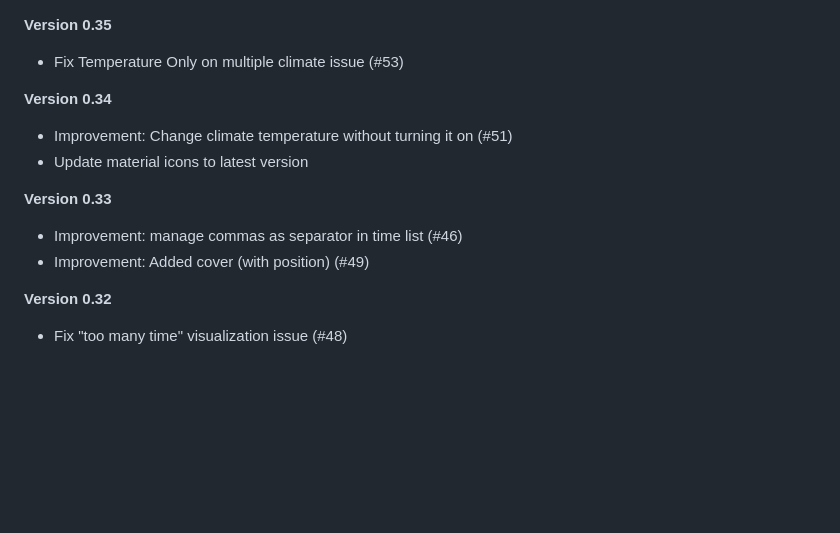
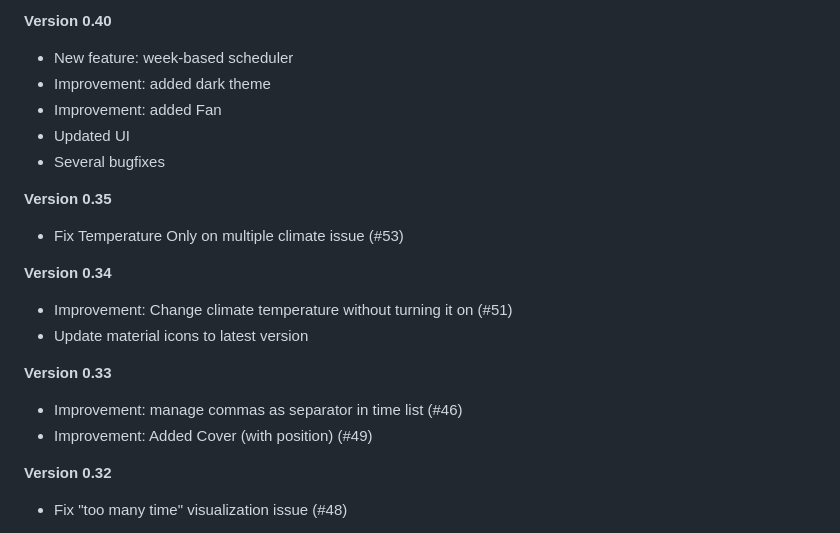
Before and after one commit to arthurdent75/SimpleScheduler, a Markdown page: CHANGELOG.md, the part around the change. Rendered like a GitHub page; blank space fills up the shorter version.

```diff
--- a/CHANGELOG.md
+++ b/CHANGELOG.md
@@ -1,3 +1,10 @@
+**Version 0.40**
+- New feature: week-based scheduler
+- Improvement: added dark theme
+- Improvement: added Fan
+- Updated UI
+- Several bugfixes
+
 **Version 0.35**
 - Fix Temperature Only on multiple climate issue (#53)
 
@@ -7,7 +14,7 @@
 
 **Version 0.33**
 - Improvement: manage commas as separator in time list (#46)
-- Improvement: Added cover (with position) (#49)
+- Improvement: Added Cover (with position) (#49)
 
 **Version 0.32**
 - Fix "too many time" visualization issue (#48)
```
Also changed, not shown: README.md (+28 -4 lines), asset/logo.png (added), logo.png (deleted), sidebar.png (deleted), 9 other files.
